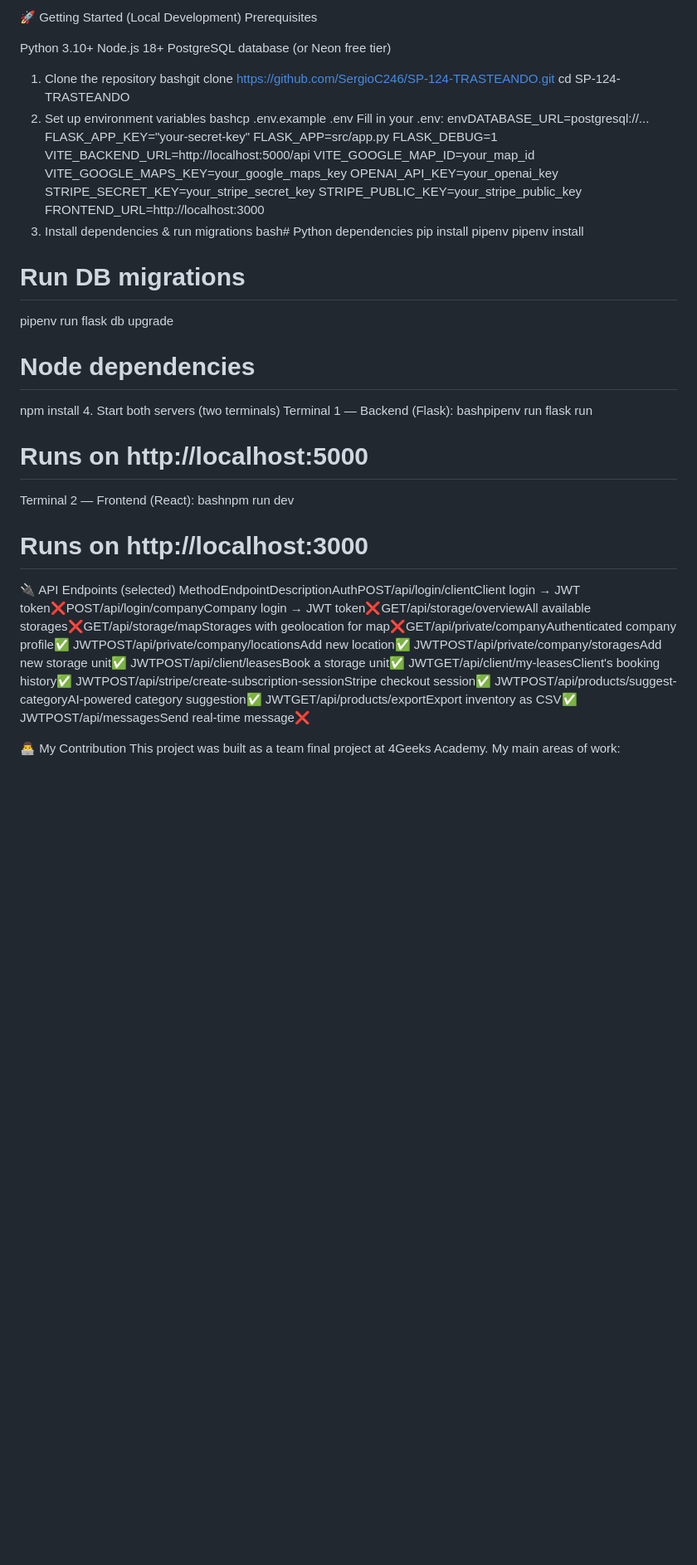
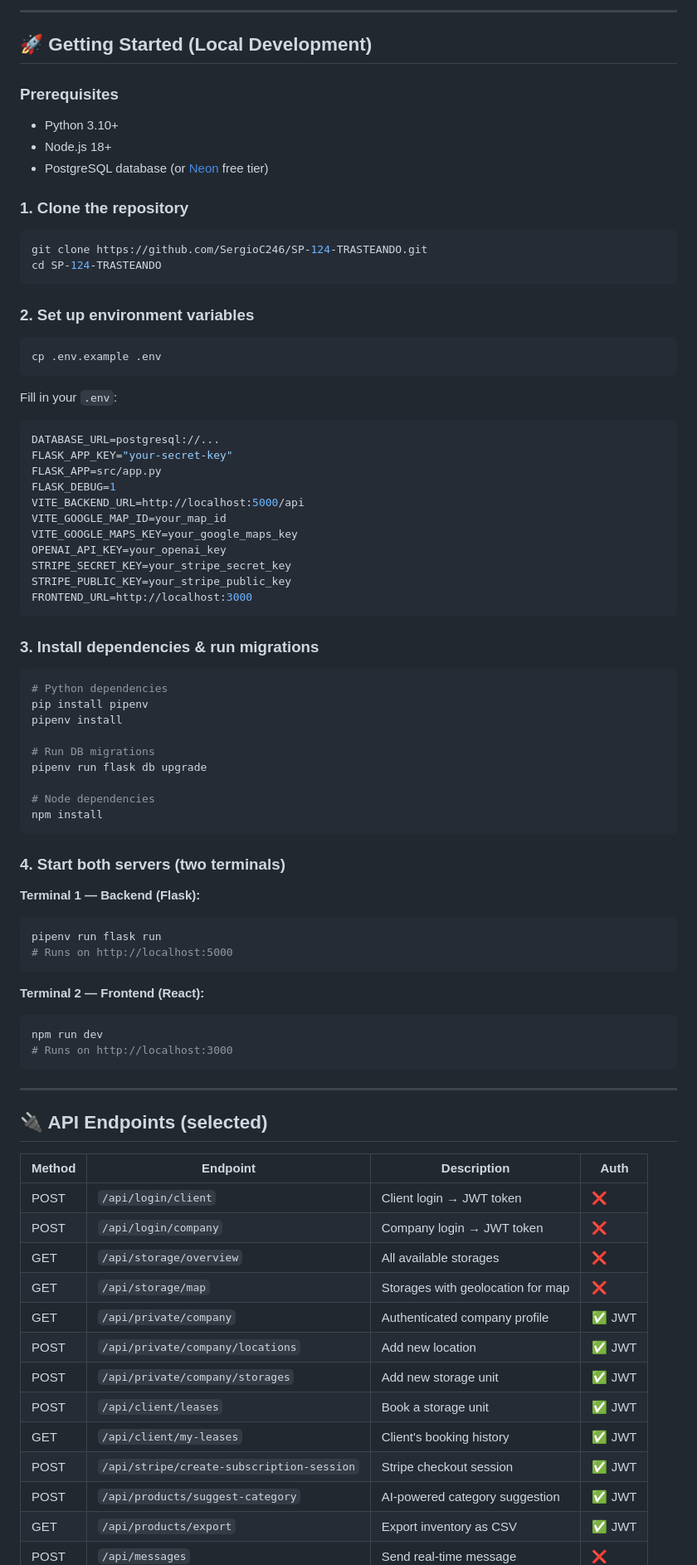
Before and after one commit to SergioC246/SP-124-TRASTEANDO, a Markdown page: README.md, the part around one of its changes. Shown at 83% size. GitHub-like rendering; blank space fills up the shorter version.

Commit message:
docs: add professional README

````diff
--- a/README.md
+++ b/README.md
@@ -72,18 +100,27 @@ trasteando/
 
-🚀 Getting Started (Local Development)
-Prerequisites
+---
 
-Python 3.10+
-Node.js 18+
-PostgreSQL database (or Neon free tier)
+## 🚀 Getting Started (Local Development)
 
-1. Clone the repository
-bashgit clone https://github.com/SergioC246/SP-124-TRASTEANDO.git
+### Prerequisites
+- Python 3.10+
+- Node.js 18+
+- PostgreSQL database (or [Neon](https://neon.tech) free tier)
+
+### 1. Clone the repository
+```bash
+git clone https://github.com/SergioC246/SP-124-TRASTEANDO.git
 cd SP-124-TRASTEANDO
-2. Set up environment variables
-bashcp .env.example .env
-Fill in your .env:
-envDATABASE_URL=postgresql://...
+```
+
+### 2. Set up environment variables
+```bash
+cp .env.example .env
+```
+
+Fill in your `.env`:
+```env
+DATABASE_URL=postgresql://...
 FLASK_APP_KEY="your-secret-key"
 FLASK_APP=src/app.py
 FLASK_DEBUG=1
@@ -94,8 +131,11 @@ OPENAI_API_KEY=your_openai_key
 STRIPE_SECRET_KEY=your_stripe_secret_key
 STRIPE_PUBLIC_KEY=your_stripe_public_key
 FRONTEND_URL=http://localhost:3000
-3. Install dependencies & run migrations
-bash# Python dependencies
+```
+
+### 3. Install dependencies & run migrations
+```bash
+# Python dependencies
 pip install pipenv
 pipenv install
 
@@ -104,15 +144,39 @@ pipenv run flask db upgrade
 
 # Node dependencies
 npm install
-4. Start both servers (two terminals)
-Terminal 1 — Backend (Flask):
-bashpipenv run flask run
+```
+
+### 4. Start both servers (two terminals)
+
+**Terminal 1 — Backend (Flask):**
+```bash
+pipenv run flask run
 # Runs on http://localhost:5000
-Terminal 2 — Frontend (React):
-bashnpm run dev
+```
+
+**Terminal 2 — Frontend (React):**
+```bash
+npm run dev
 # Runs on http://localhost:3000
+```
 
-🔌 API Endpoints (selected)
-MethodEndpointDescriptionAuthPOST/api/login/clientClient login → JWT token❌POST/api/login/companyCompany login → JWT token❌GET/api/storage/overviewAll available storages❌GET/api/storage/mapStorages with geolocation for map❌GET/api/private/companyAuthenticated company profile✅ JWTPOST/api/private/company/locationsAdd new location✅ JWTPOST/api/private/company/storagesAdd new storage unit✅ JWTPOST/api/client/leasesBook a storage unit✅ JWTGET/api/client/my-leasesClient's booking history✅ JWTPOST/api/stripe/create-subscription-sessionStripe checkout session✅ JWTPOST/api/products/suggest-categoryAI-powered category suggestion✅ JWTGET/api/products/exportExport inventory as CSV✅ JWTPOST/api/messagesSend real-time message❌
+---
 
-👨‍💻 My Contribution
+## 🔌 API Endpoints (selected)
+
+| Method | Endpoint | Description | Auth |
+|--------|----------|-------------|------|
+| POST | `/api/login/client` | Client login → JWT token | ❌ |
+| POST | `/api/login/company` | Company login → JWT token | ❌ |
+| GET | `/api/storage/overview` | All available storages | ❌ |
+| GET | `/api/storage/map` | Storages with geolocation for map | ❌ |
+| GET | `/api/private/company` | Authenticated company profile | ✅ JWT |
+| POST | `/api/private/company/locations` | Add new location | ✅ JWT |
+| POST | `/api/private/company/storages` | Add new storage unit | ✅ JWT |
+| POST | `/api/client/leases` | Book a storage unit | ✅ JWT |
+| GET | `/api/client/my-leases` | Client's booking history | ✅ JWT |
+| POST | `/api/stripe/create-subscription-session` | Stripe checkout session | ✅ JWT |
+| POST | `/api/products/suggest-category` | AI-powered category suggestion | ✅ JWT |
+| GET | `/api/products/export` | Export inventory as CSV | ✅ JWT |
+| POST | `/api/messages` | Send real-time message | ❌ |
+
````
Also changed, not shown: other parts of README.md (+99 -44 lines).
